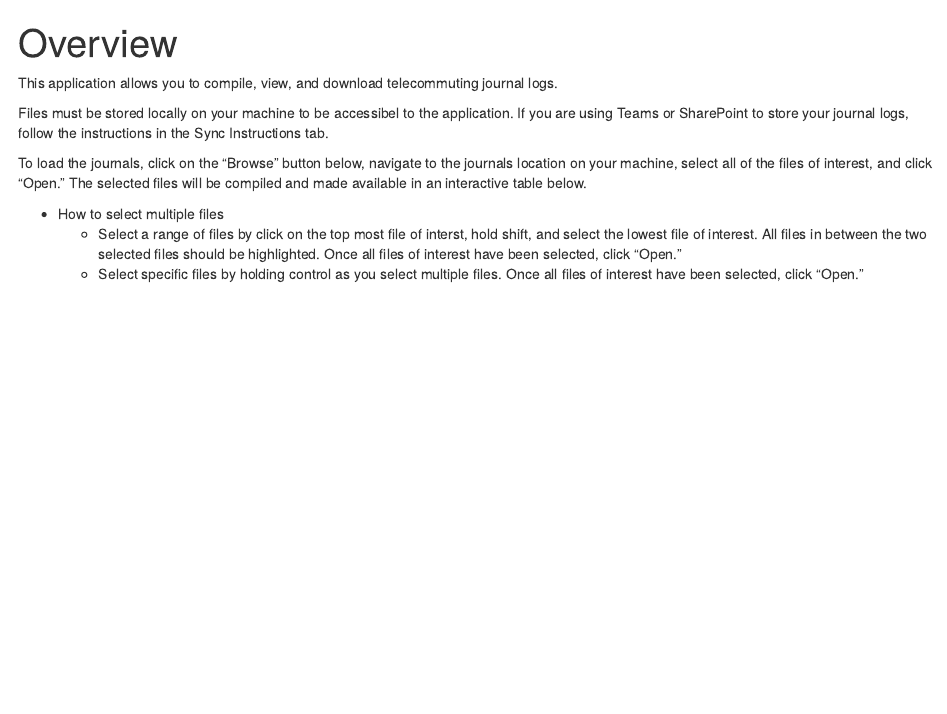
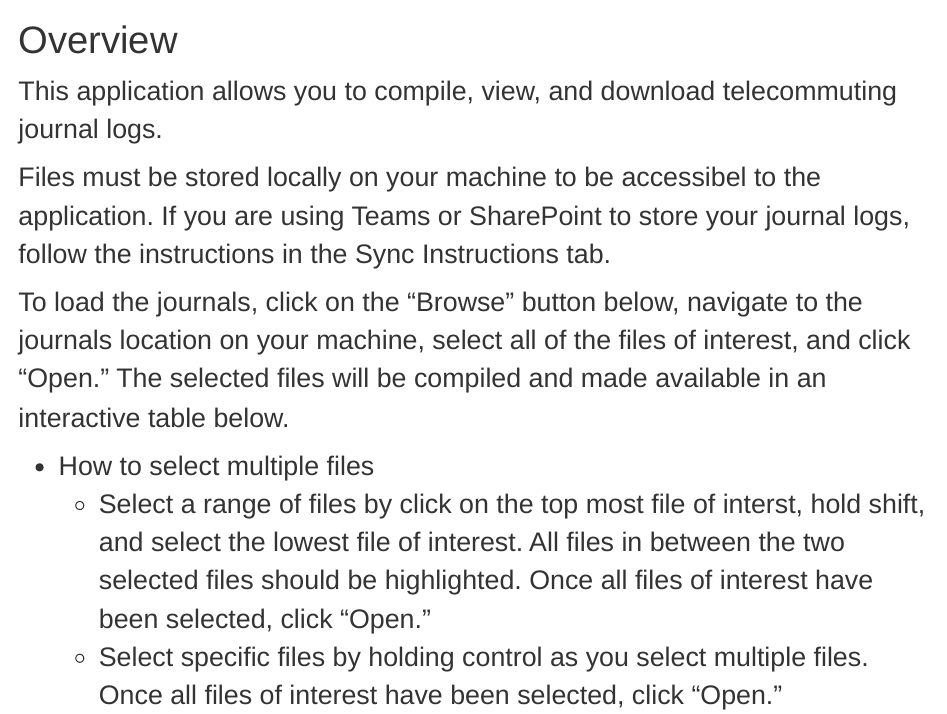
Before and after one commit to BWAM/tele_logs, an R Markdown document (Daily_Log/www/intro.Rmd): the page in a window 1100 px wide, from its top. Rendered offline with R 4.5, knitr and Pandoc, with nearby package versions.

Commit message:
Fixed font size.

```diff
--- /dev/null
+++ b/Daily_Log/www/css_styles.css
@@ -0,0 +1,9 @@
+/* Whole document: */
+  body{
+    font-family: Helvetica;
+    font-size: 20pt;
+  }
+/* Headers */
+  h1,h2,h3,h4,h5,h6{
+    font-size: 30pt;
+  }
--- a/Daily_Log/www/intro.Rmd
+++ b/Daily_Log/www/intro.Rmd
@@ -1,6 +1,8 @@
 ---
 title: "Overview"
-output: html_document
+output:
+  html_document:
+    css: css_styles.css
 ---
 
 This application allows you to compile, view, and download telecommuting journal logs.
```
Also changed, not shown: Daily_Log/ui.R (+2 -2 lines), Daily_Log/www/sync_instructions.Rmd (+3 -1 lines), Daily_Log/www/intro.html, Daily_Log/www/sync_instructions.html.
